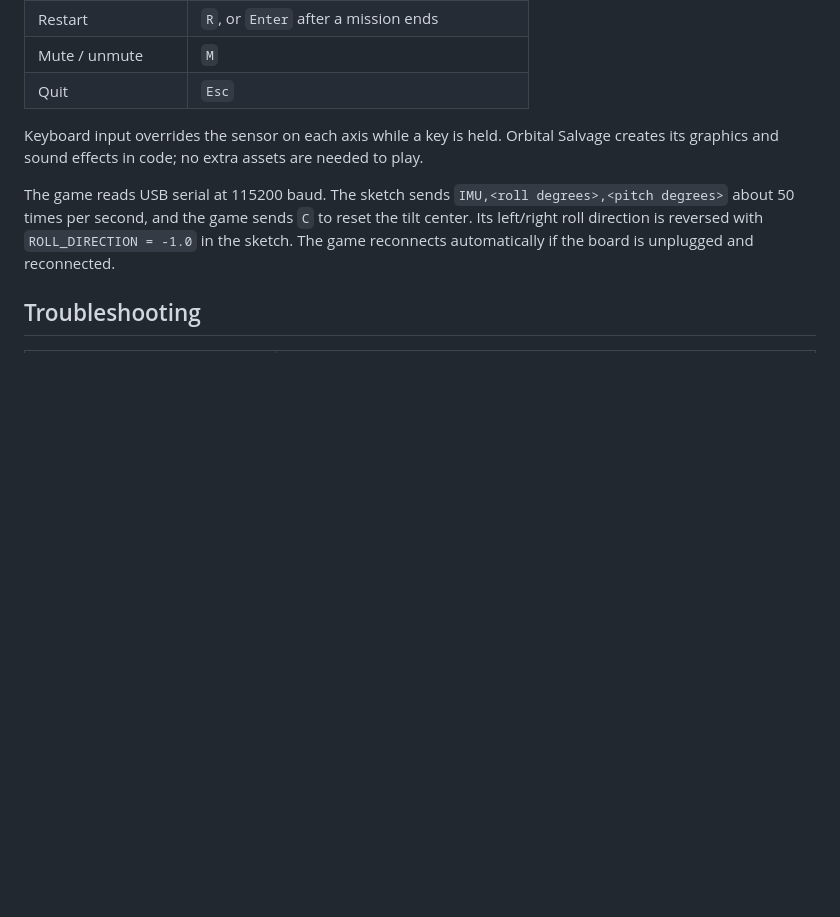
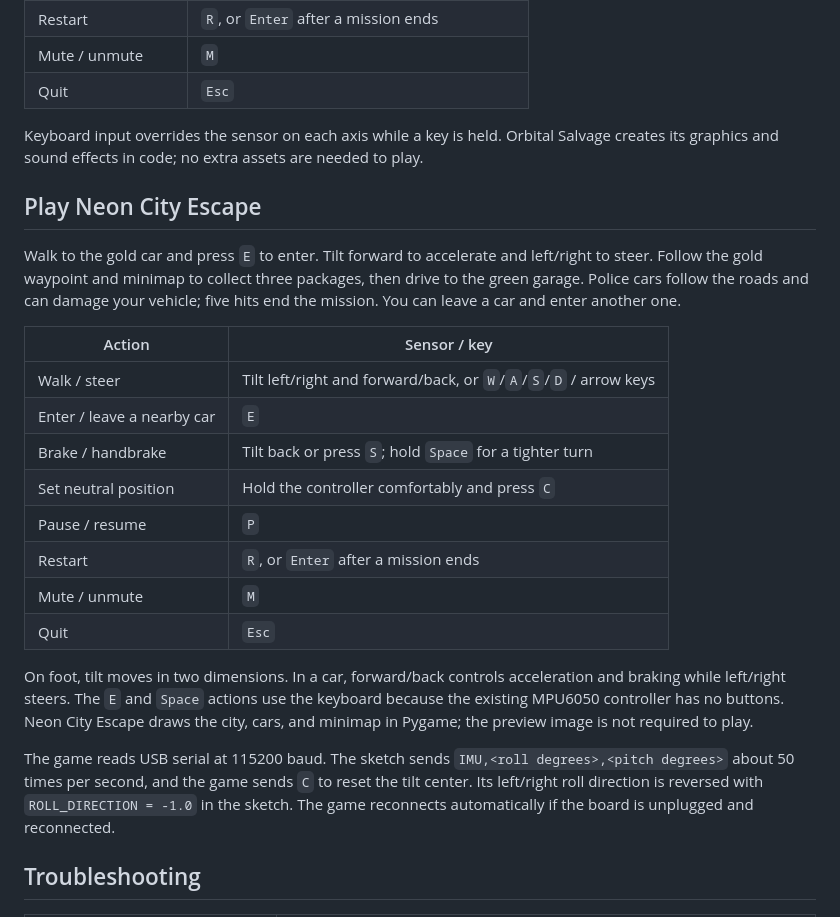
Before and after one commit to emad555/esp32-Aircraft-City-MPU6050, a Markdown page: README.md, the part around one of its changes. GitHub-like rendering; blank space fills up the shorter version.

```diff
--- a/README.md
+++ b/README.md
@@ -77,6 +79,23 @@ Tilt the controller left/right and forward/back to move the drone around the are
 
 Keyboard input overrides the sensor on each axis while a key is held. Orbital Salvage creates its graphics and sound effects in code; no extra assets are needed to play.
 
+## Play Neon City Escape
+
+Walk to the gold car and press `E` to enter. Tilt forward to accelerate and left/right to steer. Follow the gold waypoint and minimap to collect three packages, then drive to the green garage. Police cars follow the roads and can damage your vehicle; five hits end the mission. You can leave a car and enter another one.
+
+| Action | Sensor / key |
+| --- | --- |
+| Walk / steer | Tilt left/right and forward/back, or `W`/`A`/`S`/`D` / arrow keys |
+| Enter / leave a nearby car | `E` |
+| Brake / handbrake | Tilt back or press `S`; hold `Space` for a tighter turn |
+| Set neutral position | Hold the controller comfortably and press `C` |
+| Pause / resume | `P` |
+| Restart | `R`, or `Enter` after a mission ends |
+| Mute / unmute | `M` |
+| Quit | `Esc` |
+
+On foot, tilt moves in two dimensions. In a car, forward/back controls acceleration and braking while left/right steers. The `E` and `Space` actions use the keyboard because the existing MPU6050 controller has no buttons. Neon City Escape draws the city, cars, and minimap in Pygame; the preview image is not required to play.
+
 The game reads USB serial at 115200 baud. The sketch sends `IMU,<roll degrees>,<pitch degrees>` about 50 times per second, and the game sends `C` to reset the tilt center. Its left/right roll direction is reversed with `ROLL_DIRECTION = -1.0` in the sketch. The game reconnects automatically if the board is unplugged and reconnected.
 
 ## Troubleshooting
```
Also changed, not shown: other parts of README.md (+6 -4 lines), city-escape-preview.png (added), 1 other file.
